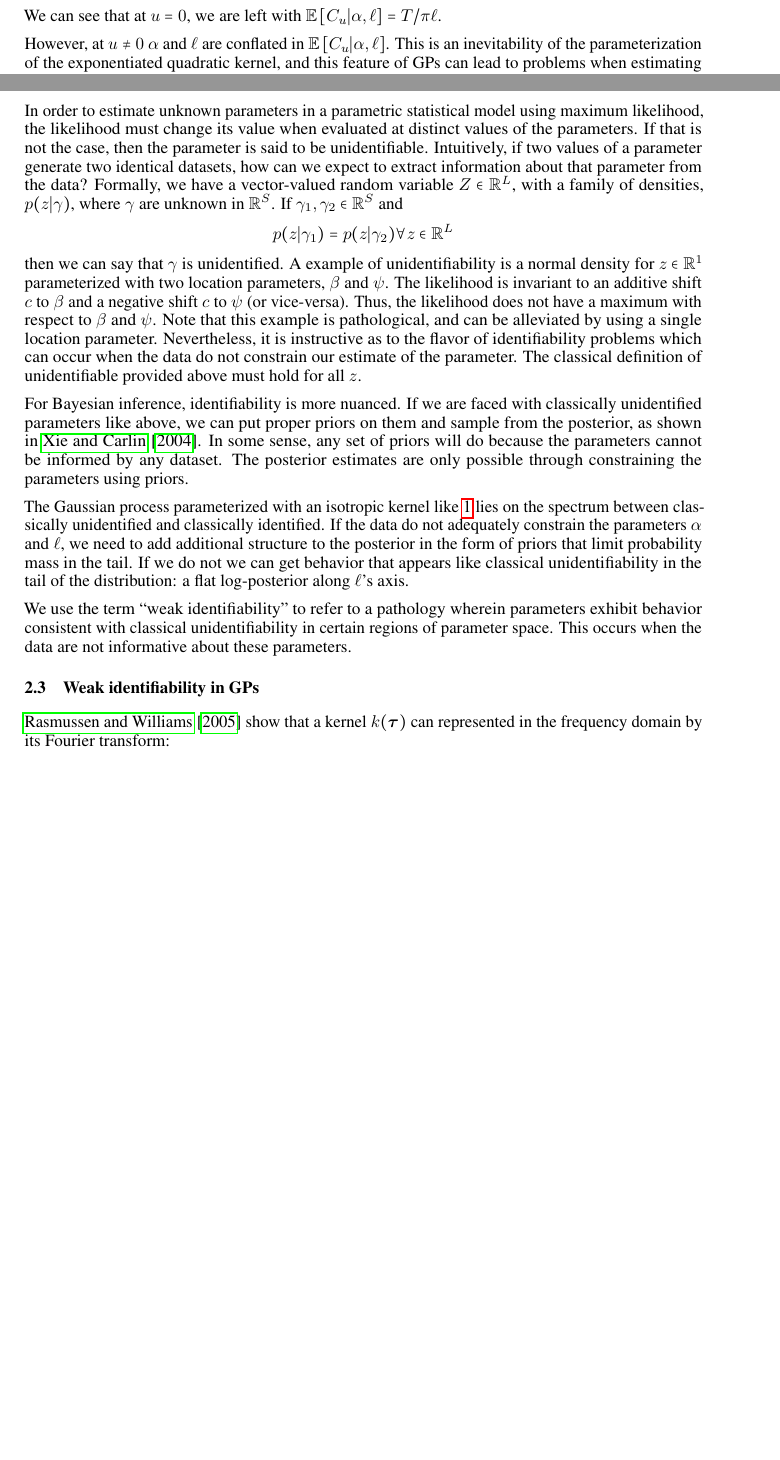
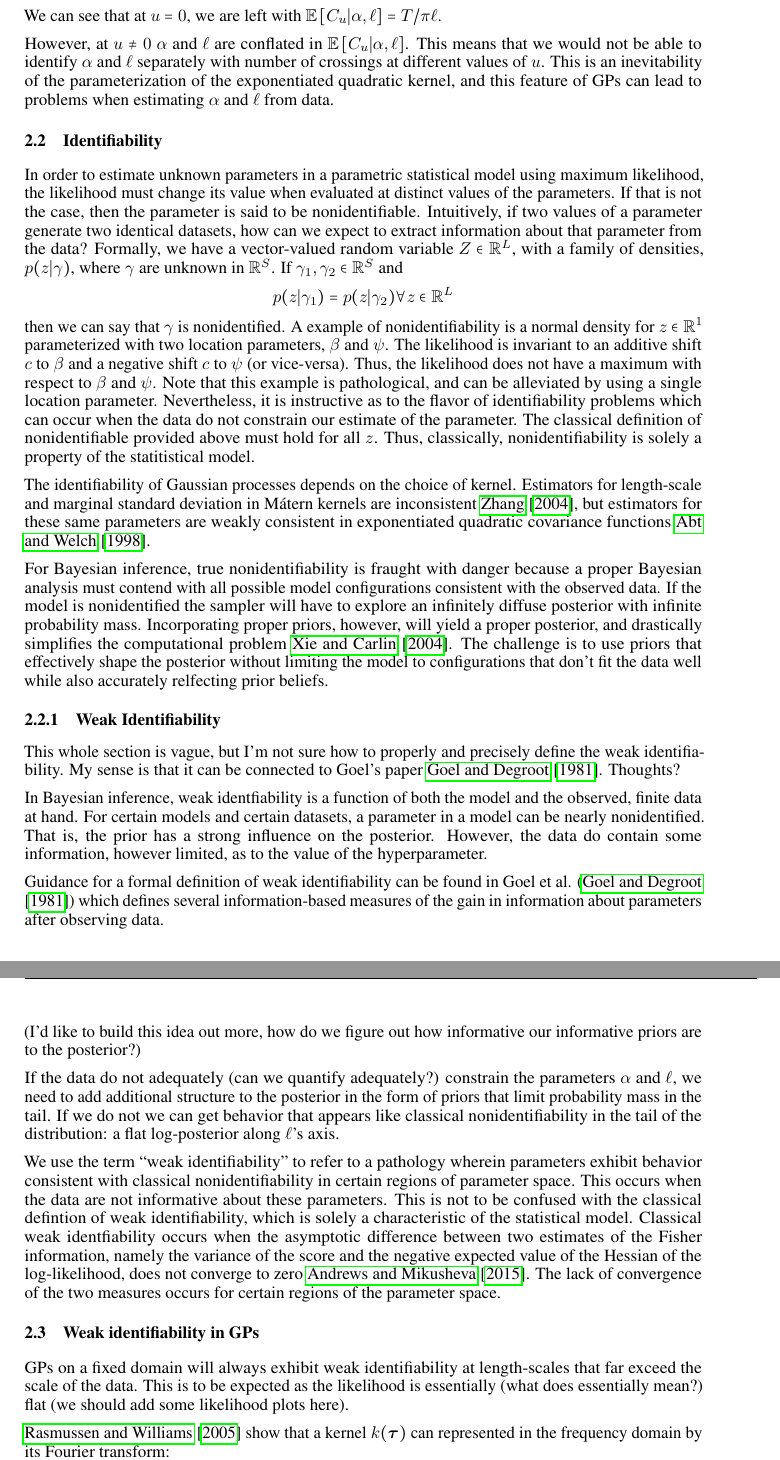
Before and after one commit to rtrangucci/gp_inf_priors, a LaTeX paper (informative_priors_gp_hyperparameters.tex): two parts of pages 2 and 3 of 14 before the commit and two parts of pages 3 and 4 of 15 after it, joined at a grey line, cut so that both start at the same text, the shorter picture padded with empty space. Compiled offline with pdfLaTeX.

Commit message:
Commiting latest changes

```diff
--- a/informative_priors_gp_hyperparameters.tex
+++ b/informative_priors_gp_hyperparameters.tex
@@ -249,16 +248,18 @@ For the $\Exp{C_u | \theta}$ exponentiated quadratic kernel:
 We can see that at $u = 0$, we are left with $\Exp{C_u | \alpha, \ell} = T / \pi \ell$.
 
 However, at $u \neq 0$ $\alpha$ and $\ell$ are conflated in $\Exp{C_u | \alpha,
-\ell}$.  This is an inevitability of the parameterization of the exponentiated
-quadratic kernel, and this feature of GPs can lead to problems when
-estimating $\alpha$ and $\ell$ from data.
+\ell}$.  This means that we would not be able to identify $\alpha$ and $\ell$
+separately with number of crossings at different values of $u$.  This is an
+inevitability of the parameterization of the exponentiated quadratic kernel,
+and this feature of GPs can lead to problems when estimating $\alpha$ and
+$\ell$ from data.
 
 \subsection{Identifiability}
 
 In order to estimate unknown parameters in a parametric statistical model using
 maximum likelihood, the likelihood must change its value when evaluated at
 distinct values of the parameters. If that is not the case, then the parameter
-is said to be unidentifiable. Intuitively, if two values of a parameter
+is said to be nonidentifiable. Intuitively, if two values of a parameter
 generate two identical datasets, how can we expect to extract information about
 that parameter from the data? Formally, we have a vector-valued random variable
 $Z \in \R^L$, with a family of densities, $p(z | \gamma)$, where $\gamma$ are
@@ -266,38 +267,77 @@ unknown in $\R^S$. If $\gamma_1, \gamma_2 \in \R^S$ and
 \begin{align*}
   p(z | \gamma_1) = p(z | \gamma_2) \forall z \in \R^L
 \end{align*}
-then we can say that $\gamma$ is unidentified. A example of unidentifiability is
-a normal density for $z \in \R^1$ parameterized with two location parameters,
-$\beta$ and $\psi$. The likelihood is invariant to an additive shift $c$ to
-$\beta$ and a negative shift $c$ to $\psi$ (or vice-versa). Thus, the
-likelihood does not have a maximum with respect to $\beta$ and $\psi$. Note
+then we can say that $\gamma$ is nonidentified. A example of nonidentifiability
+is a normal density for $z \in \R^1$ parameterized with two location
+parameters, $\beta$ and $\psi$. The likelihood is invariant to an additive
+shift $c$ to $\beta$ and a negative shift $c$ to $\psi$ (or vice-versa). Thus,
+the likelihood does not have a maximum with respect to $\beta$ and $\psi$. Note
 that this example is pathological, and can be alleviated by using a single
 location parameter. Nevertheless, it is instructive as to the flavor of
 identifiability problems which can occur when the data do not constrain our
-estimate of the parameter. The classical definition of unidentifiable provided
-above must hold for all $z$.
+estimate of the parameter. The classical definition of nonidentifiable provided
+above must hold for all $z$. Thus, classically, nonidentifiability is solely a
+property of the statitistical model.
 
-For Bayesian inference, identifiability is more nuanced. If we are faced with
-classically unidentified parameters like above, we can put proper priors on
-them and sample from the posterior, as shown in \cite{xie2004note}. In some
-sense, any set of priors will do because the parameters cannot be informed by
-any dataset. The posterior estimates are only possible through constraining the
-parameters using priors.
+The identifiability of Gaussian processes depends on the choice of kernel.
+Estimators for length-scale and marginal standard deviation in M\'{a}tern
+kernels are inconsistent \cite{zhang2004inconsistent}, but estimators for these
+same parameters are weakly consistent in exponentiated quadratic covariance
+functions \cite{abt1998fisher}.
 
-The Gaussian process parameterized with an isotropic kernel like
-\ref{kern} lies on the spectrum between classically unidentified and
-classically identified. If the data do not adequately constrain the parameters
-$\alpha$ and $\ell$, we need to add additional structure to the posterior in
-the form of priors that limit probability mass in the tail. If we do not
-we can get behavior that appears like classical unidentifiability in the
-tail of the distribution: a flat log-posterior along $\ell$'s axis.
+For Bayesian inference, true nonidentifiability is fraught with danger because
+a proper Bayesian analysis must contend with all possible model configurations
+consistent with the observed data. If the model is nonidentified the sampler
+will have to explore an infinitely diffuse posterior with infinite
+probability mass. Incorporating proper priors, however, will yield a proper
+posterior, and drastically simplifies the computational problem
+\cite{xie2004note}. The challenge is to use priors that effectively shape the
+posterior without limiting the model to configurations that don't fit the data
+well while also accurately relfecting prior beliefs.
+
+\subsubsection{Weak Identifiability}
+
+This whole section is vague, but I'm not sure how to properly and precisely
+define the weak identifiability. My sense is that it can be connected to
+Goel's paper \cite{goel1981information}. Thoughts?
+
+In Bayesian inference, weak identfiability is a function of both the model and
+the observed, finite data at hand. For certain models and certain datasets, a
+parameter in a model can be nearly nonidentified. That is, the prior has a
+strong influence on the posterior. However, the data do contain some
+information, however limited, as to the value of the hyperparameter.
+
+Guidance for a formal definition of weak identifiability can be found in Goel
+et al.  (\cite{goel1981information}) which defines several information-based
+measures of the gain in information about parameters after observing data.
+
+(I'd like to build this idea out more, how do we figure out how informative our
+ informative priors are to the posterior?)
+
+If the data do not adequately (can we quantify adequately?) constrain the
+parameters $\alpha$ and $\ell$, we need to add additional structure to the
+posterior in the form of priors that limit probability mass in the tail. If we
+do not we can get behavior that appears like classical nonidentifiability in
+the tail of the distribution: a flat log-posterior along $\ell$'s axis.
 
 We use the term ``weak identifiability'' to refer to a pathology wherein
-parameters exhibit behavior consistent with classical unidentifiability in
+parameters exhibit behavior consistent with classical nonidentifiability in
 certain regions of parameter space. This occurs when the data are not
-informative about these parameters.
+informative about these parameters.  This is not to be confused with the
+classical defintion of weak identifiability, which is solely a characteristic
+of the statistical model. Classical weak identfiability occurs when the
+asymptotic difference between two estimates of the Fisher information, namely
+the variance of the score and the negative expected value of the Hessian of the
+log-likelihood, does not converge to zero \cite{andrews2015maximum}. The lack
+of convergence of the two measures occurs for certain regions of the parameter
+space.
 
 \subsection{Weak identifiability in GPs}
+
+GPs on a fixed domain will always exhibit weak identifiability
+at length-scales that far exceed the scale of the data. This is
+to be expected as the likelihood is essentially (what does essentially
+mean?) flat (we should add some likelihood plots here).
 
 \citet{rasmussen2005gaussian} show that a kernel $k(\boldsymbol{\tau})$ can
 represented in the frequency domain by its Fourier transform:
```
Also changed, not shown: bib_inf_priors.bib (+50 -0 lines), informative_priors_gp_hyperparameters.tex (85 more changed lines).
